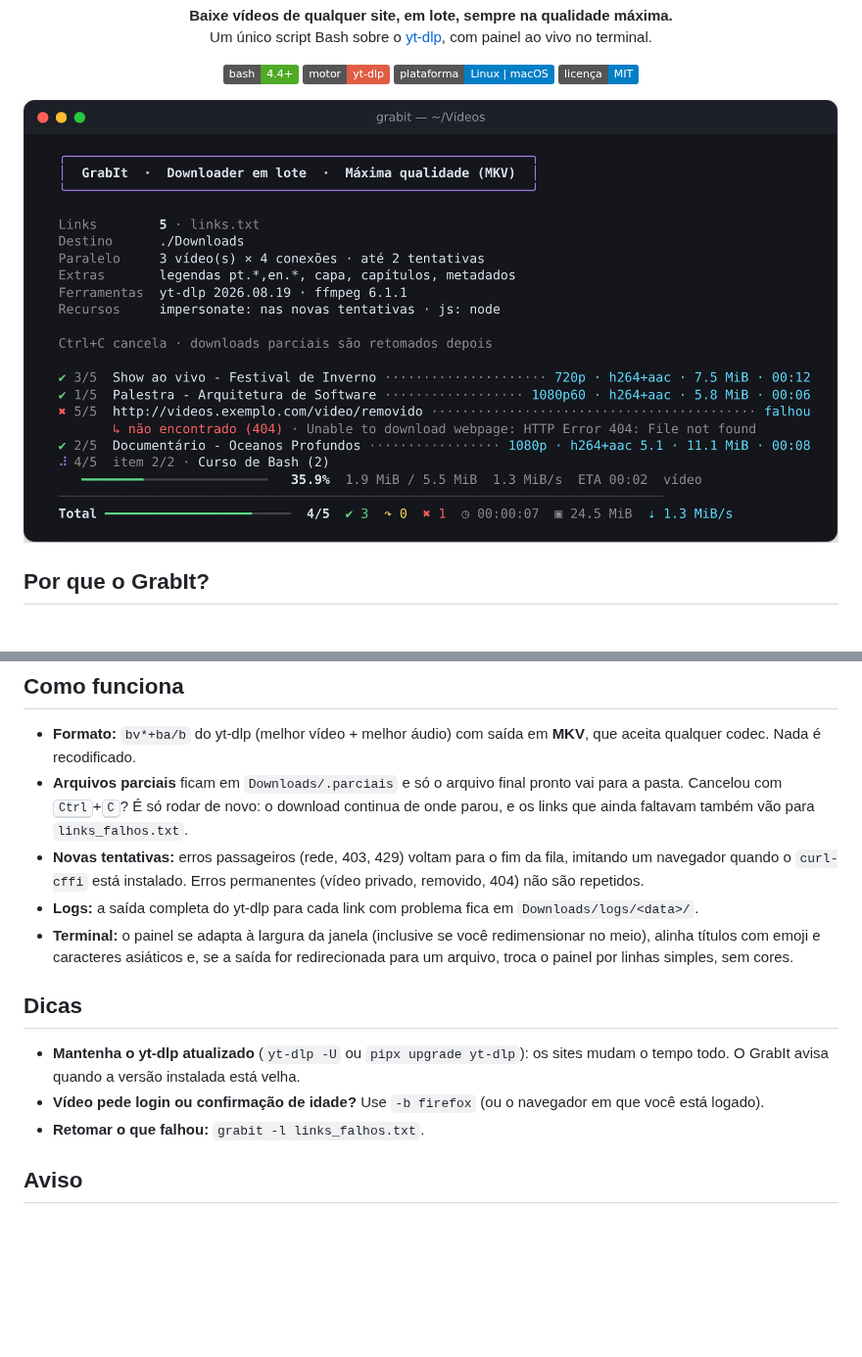
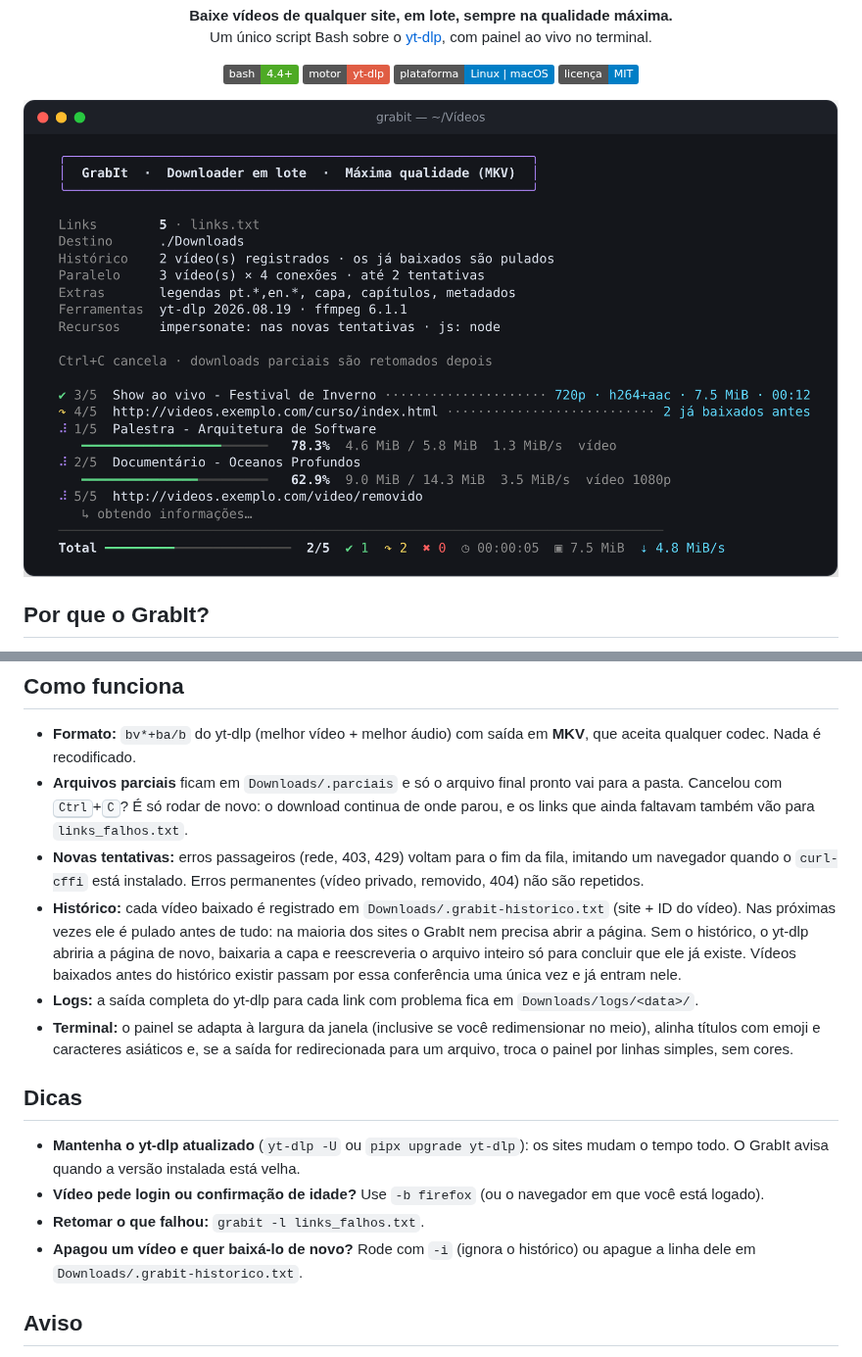
Before and after one commit to Canela-san/GrabIt, a Markdown page: README.md, 2 parts joined by grey strips. Shown at 98% size. GitHub-like rendering; pictures changed too: assets/demo.png; badges without logos; blank space fills up the shorter version.

```diff
--- a/README.md
+++ b/README.md
@@ -132,6 +134,7 @@ Os links que falharam vão para `links_falhos.txt`, e o próprio GrabIt mostra o
 - **Formato:** `bv*+ba/b` do yt-dlp (melhor vídeo + melhor áudio) com saída em **MKV**, que aceita qualquer codec. Nada é recodificado.
 - **Arquivos parciais** ficam em `Downloads/.parciais` e só o arquivo final pronto vai para a pasta. Cancelou com <kbd>Ctrl</kbd>+<kbd>C</kbd>? É só rodar de novo: o download continua de onde parou, e os links que ainda faltavam também vão para `links_falhos.txt`.
 - **Novas tentativas:** erros passageiros (rede, 403, 429) voltam para o fim da fila, imitando um navegador quando o `curl-cffi` está instalado. Erros permanentes (vídeo privado, removido, 404) não são repetidos.
+- **Histórico:** cada vídeo baixado é registrado em `Downloads/.grabit-historico.txt` (site + ID do vídeo). Nas próximas vezes ele é pulado antes de tudo: na maioria dos sites o GrabIt nem precisa abrir a página. Sem o histórico, o yt-dlp abriria a página de novo, baixaria a capa e reescreveria o arquivo inteiro só para concluir que ele já existe. Vídeos baixados antes do histórico existir passam por essa conferência uma única vez e já entram nele.
 - **Logs:** a saída completa do yt-dlp para cada link com problema fica em `Downloads/logs/<data>/`.
 - **Terminal:** o painel se adapta à largura da janela (inclusive se você redimensionar no meio), alinha títulos com emoji e caracteres asiáticos e, se a saída for redirecionada para um arquivo, troca o painel por linhas simples, sem cores.
 
@@ -140,6 +143,7 @@ Os links que falharam vão para `links_falhos.txt`, e o próprio GrabIt mostra o
 - **Mantenha o yt-dlp atualizado** (`yt-dlp -U` ou `pipx upgrade yt-dlp`): os sites mudam o tempo todo. O GrabIt avisa quando a versão instalada está velha.
 - **Vídeo pede login ou confirmação de idade?** Use `-b firefox` (ou o navegador em que você está logado).
 - **Retomar o que falhou:** `grabit -l links_falhos.txt`.
+- **Apagou um vídeo e quer baixá-lo de novo?** Rode com `-i` (ignora o histórico) ou apague a linha dele em `Downloads/.grabit-historico.txt`.
 
 ## Aviso
 
```
Also changed, not shown: other parts of README.md (+4 -2 lines), assets/resumo.png, 1 other file.
